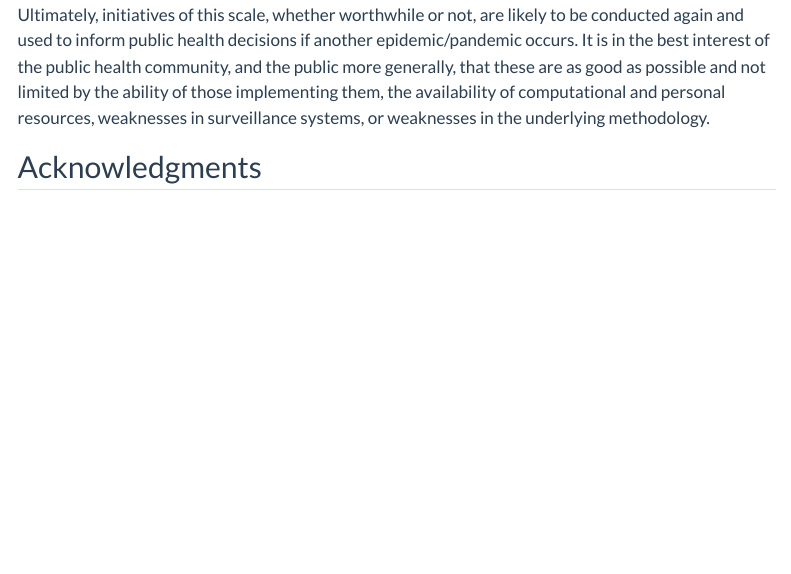
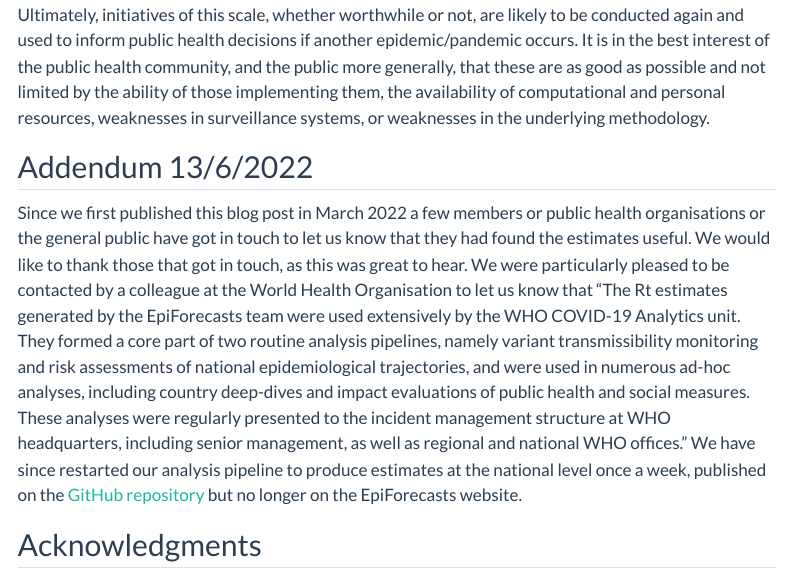
Before and after one commit to epiforecasts/epiforecasts.github.io, a Quarto document (posts/2022-03-25-rt-reflections/index.qmd): the page in a window 1100 px wide, from 4750 px down. Rendered offline with R 4.5, knitr and Pandoc in place of Quarto, with nearby package versions; menus at the side of the page are left out.

Commit message:
addendum

```diff
--- a/posts/2022-03-25-rt-reflections/index.qmd
+++ b/posts/2022-03-25-rt-reflections/index.qmd
@@ -75,6 +75,10 @@ However, we have not yet seen similar progress being made on initiatives to impr
 
 Ultimately, initiatives of this scale, whether worthwhile or not, are likely to be conducted again and used to inform public health decisions if another epidemic/pandemic occurs. It is in the best interest of the public health community, and the public more generally, that these are as good as possible and not limited by the ability of those implementing them, the availability of computational and personal resources, weaknesses in surveillance systems, or weaknesses in the underlying methodology.
 
+## Addendum 13/6/2022
+
+Since we first published this blog post in March 2022 a few members or public health organisations or the general public have got in touch to let us know that they had found the estimates useful. We would like to thank those that got in touch, as this was great to hear. We were particularly pleased to be contacted by a colleague at the World Health Organisation to let us know that "The Rt estimates generated by the EpiForecasts team were used extensively by the WHO COVID-19 Analytics unit. They formed a core part of two routine analysis pipelines, namely variant transmissibility monitoring and risk assessments of national epidemiological trajectories, and were used in numerous ad-hoc analyses, including country deep-dives and impact evaluations of public health and social measures. These analyses were regularly presented to the incident management structure at WHO headquarters, including senior management, as well as regional and national WHO offices." We have since restarted our analysis pipeline to produce estimates at the national level once a week, published on the [GitHub repository](https://github.com/epiforecasts/covid-rt-estimates) but no longer on the EpiForecasts website.
+
 ## Acknowledgments {.appendix}
 
 We would like to thank Microsoft AI for Health for their generous computational support and the Met Office for providing technical assistance. We would also like to thank all those recording and aggregating surveillance data on which this work relies. Lastly, we would like to thank all co-authors and members of the CMMID COVID-19 working group for their contributions to this work.
```
